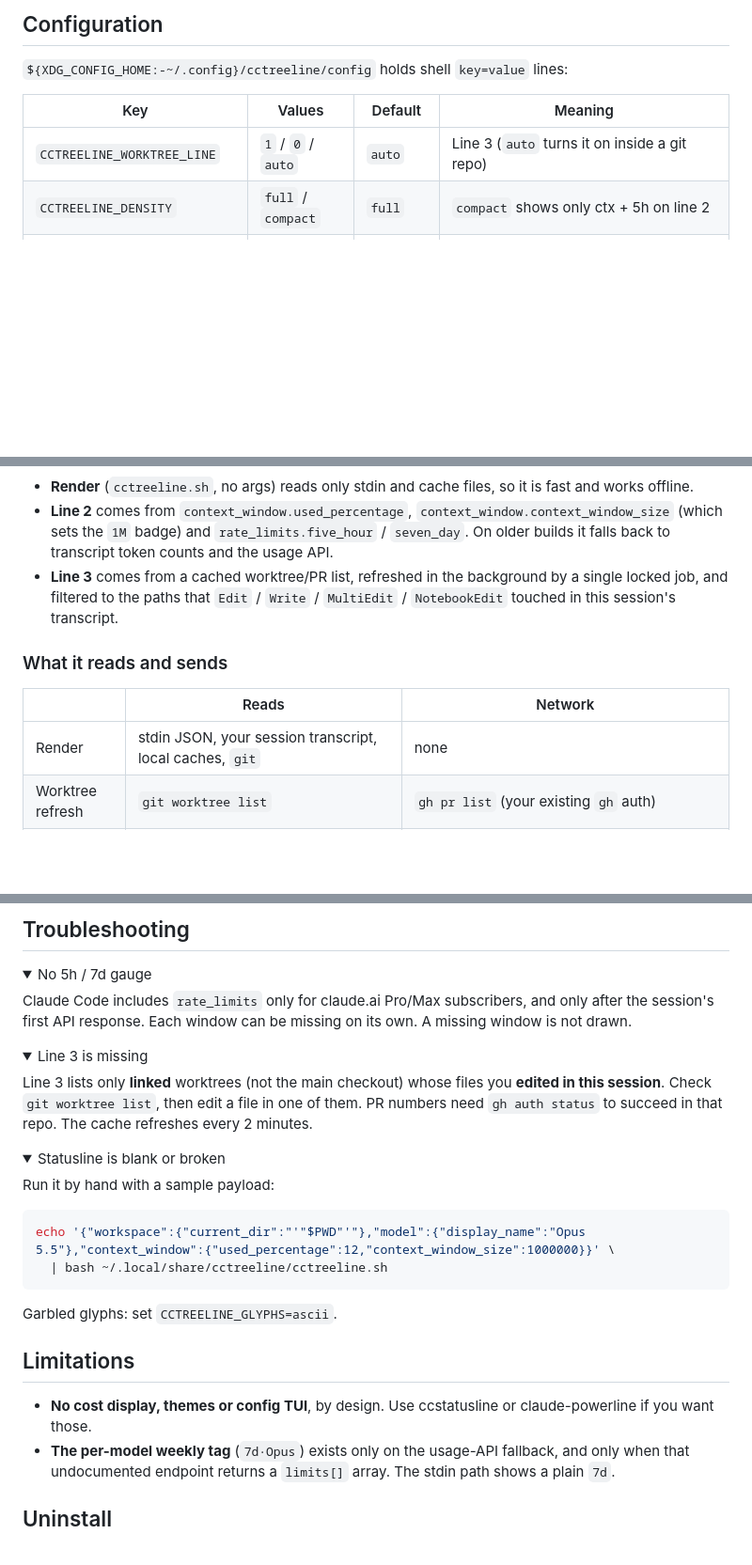
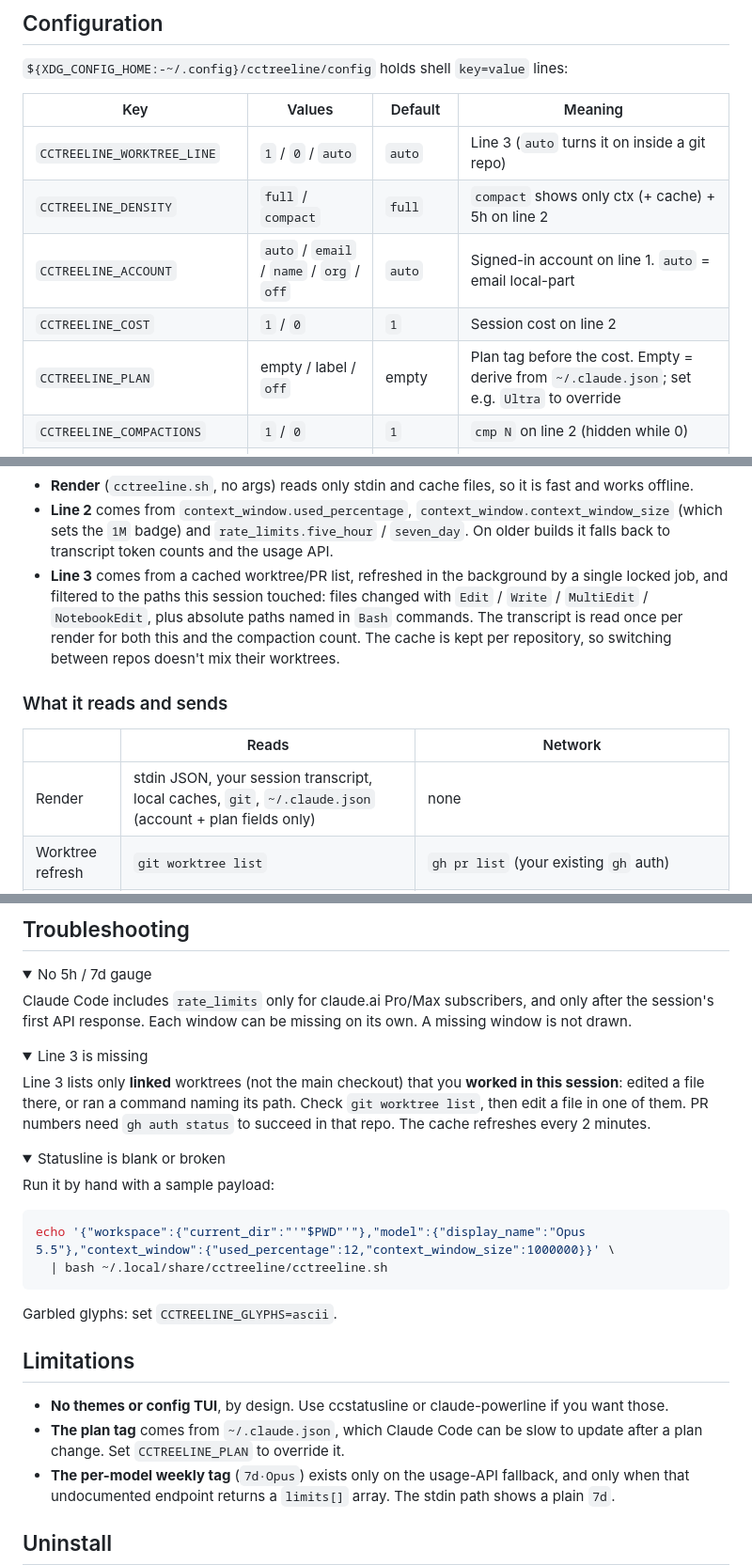
Before and after one commit to jhlee0409/cctreeline, a Markdown page: README.md, 3 parts joined by grey strips. Shown at 94% size. GitHub-like rendering; folded sections open; blank space fills up the shorter version.

```diff
--- a/README.md
+++ b/README.md
@@ -81,7 +85,11 @@ Optional: install coreutils (`timeout`, or `gtimeout` on macOS via `brew install
 | Key | Values | Default | Meaning |
 |---|---|---|---|
 | `CCTREELINE_WORKTREE_LINE` | `1` / `0` / `auto` | `auto` | Line 3 (`auto` turns it on inside a git repo) |
-| `CCTREELINE_DENSITY` | `full` / `compact` | `full` | `compact` shows only ctx + 5h on line 2 |
+| `CCTREELINE_DENSITY` | `full` / `compact` | `full` | `compact` shows only ctx (+ cache) + 5h on line 2 |
+| `CCTREELINE_ACCOUNT` | `auto` / `email` / `name` / `org` / `off` | `auto` | Signed-in account on line 1. `auto` = email local-part |
+| `CCTREELINE_COST` | `1` / `0` | `1` | Session cost on line 2 |
+| `CCTREELINE_PLAN` | empty / label / `off` | empty | Plan tag before the cost. Empty = derive from `~/.claude.json`; set e.g. `Ultra` to override |
+| `CCTREELINE_COMPACTIONS` | `1` / `0` | `1` | `cmp N` on line 2 (hidden while 0) |
 | `CCTREELINE_COLOR` | `auto` / `256` / `none` | `auto` | `auto` honors `NO_COLOR` and `TERM=dumb` |
 | `CCTREELINE_GLYPHS` | `unicode` / `ascii` | `unicode` | Glyph set |
 | `CCTREELINE_USAGE_GAUGES` | `1` / `0` | `1` | Usage-API fallback (reads credentials) when stdin has no `rate_limits`. Stdin gauges show either way |
@@ -104,13 +113,13 @@ flowchart LR
 
 - **Render** (`cctreeline.sh`, no args) reads only stdin and cache files, so it is fast and works offline.
 - **Line 2** comes from `context_window.used_percentage`, `context_window.context_window_size` (which sets the `1M` badge) and `rate_limits.five_hour` / `seven_day`. On older builds it falls back to transcript token counts and the usage API.
-- **Line 3** comes from a cached worktree/PR list, refreshed in the background by a single locked job, and filtered to the paths that `Edit` / `Write` / `MultiEdit` / `NotebookEdit` touched in this session's transcript.
+- **Line 3** comes from a cached worktree/PR list, refreshed in the background by a single locked job, and filtered to the paths this session touched: files changed with `Edit` / `Write` / `MultiEdit` / `NotebookEdit`, plus absolute paths named in `Bash` commands. The transcript is read once per render for both this and the compaction count. The cache is kept per repository, so switching between repos doesn't mix their worktrees.
 
 ### What it reads and sends
 
 | | Reads | Network |
 |---|---|---|
-| Render | stdin JSON, your session transcript, local caches, `git` | none |
+| Render | stdin JSON, your session transcript, local caches, `git`, `~/.claude.json` (account + plan fields only) | none |
 | Worktree refresh | `git worktree list` | `gh pr list` (your existing `gh` auth) |
 | Usage fallback *(opt-in)* | Claude OAuth token (Keychain or `~/.claude/.credentials.json`) | `api.anthropic.com/api/oauth/usage`; the token goes via curl stdin, never argv |
 
@@ -125,7 +134,7 @@ Claude Code includes `rate_limits` only for claude.ai Pro/Max subscribers, and o
 <details>
 <summary>Line 3 is missing</summary>
 
-Line 3 lists only **linked** worktrees (not the main checkout) whose files you **edited in this session**. Check `git worktree list`, then edit a file in one of them. PR numbers need `gh auth status` to succeed in that repo. The cache refreshes every 2 minutes.
+Line 3 lists only **linked** worktrees (not the main checkout) that you **worked in this session**: edited a file there, or ran a command naming its path. Check `git worktree list`, then edit a file in one of them. PR numbers need `gh auth status` to succeed in that repo. The cache refreshes every 2 minutes.
 </details>
 
 <details>
@@ -143,7 +152,8 @@ Garbled glyphs: set `CCTREELINE_GLYPHS=ascii`.
 
 ## Limitations
 
-- **No cost display, themes or config TUI**, by design. Use ccstatusline or claude-powerline if you want those.
+- **No themes or config TUI**, by design. Use ccstatusline or claude-powerline if you want those.
+- **The plan tag** comes from `~/.claude.json`, which Claude Code can be slow to update after a plan change. Set `CCTREELINE_PLAN` to override it.
 - **The per-model weekly tag** (`7d·Opus`) exists only on the usage-API fallback, and only when that undocumented endpoint returns a `limits[]` array. The stdin path shows a plain `7d`.
 
 ## Uninstall
```
Also changed, not shown: other parts of README.md (+14 -9 lines), CHANGELOG.md (+12 -3 lines), demo/cctreeline.gif, 6 other files.
